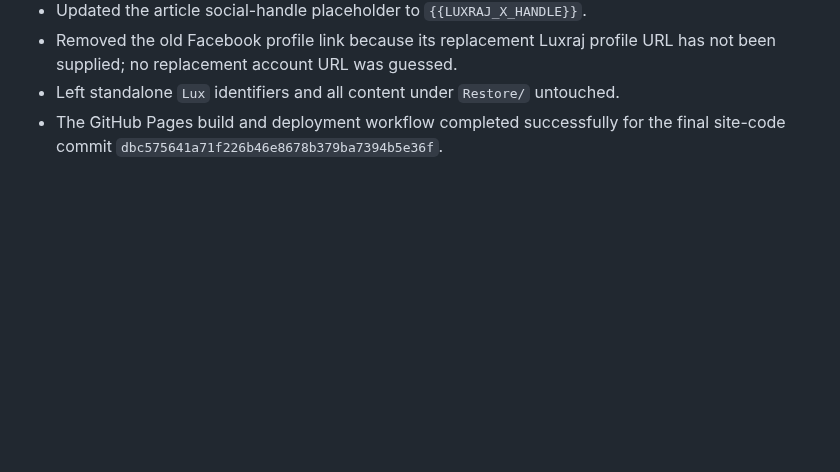
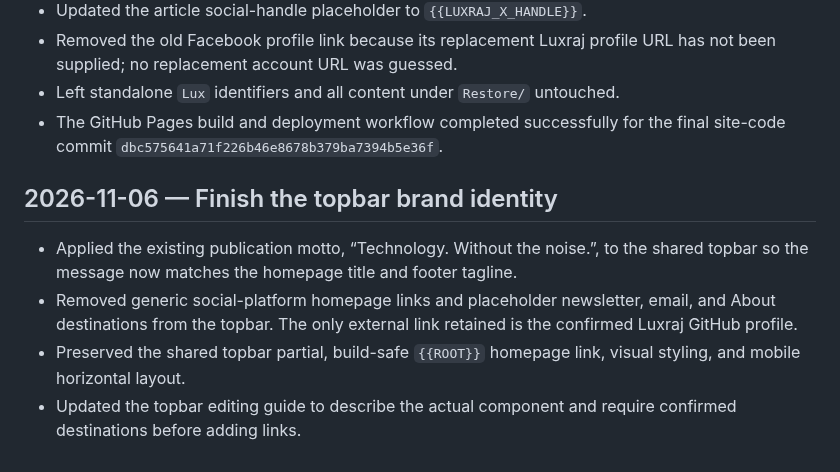
Before and after one commit to LuxrajKayal/Lux-Omni-Blog, a Markdown page: documentation/BUILD_LOG.md, the part around the change. Rendered like a GitHub page; blank space fills up the shorter version.

Commit message:
docs: log completed topbar identity pass

```diff
--- a/documentation/BUILD_LOG.md
+++ b/documentation/BUILD_LOG.md
@@ -291,3 +291,11 @@ Append-only after implementation begins. Record real milestones only; do not pre
 - Removed the old Facebook profile link because its replacement Luxraj profile URL has not been supplied; no replacement account URL was guessed.
 - Left standalone `Lux` identifiers and all content under `Restore/` untouched.
 - The GitHub Pages build and deployment workflow completed successfully for the final site-code commit `dbc575641a71f226b46e8678b379ba7394b5e36f`.
+
+
+## 2026-11-06 — Finish the topbar brand identity
+
+- Applied the existing publication motto, “Technology. Without the noise.”, to the shared topbar so the message now matches the homepage title and footer tagline.
+- Removed generic social-platform homepage links and placeholder newsletter, email, and About destinations from the topbar. The only external link retained is the confirmed Luxraj GitHub profile.
+- Preserved the shared topbar partial, build-safe `{{ROOT}}` homepage link, visual styling, and mobile horizontal layout.
+- Updated the topbar editing guide to describe the actual component and require confirmed destinations before adding links.
```
